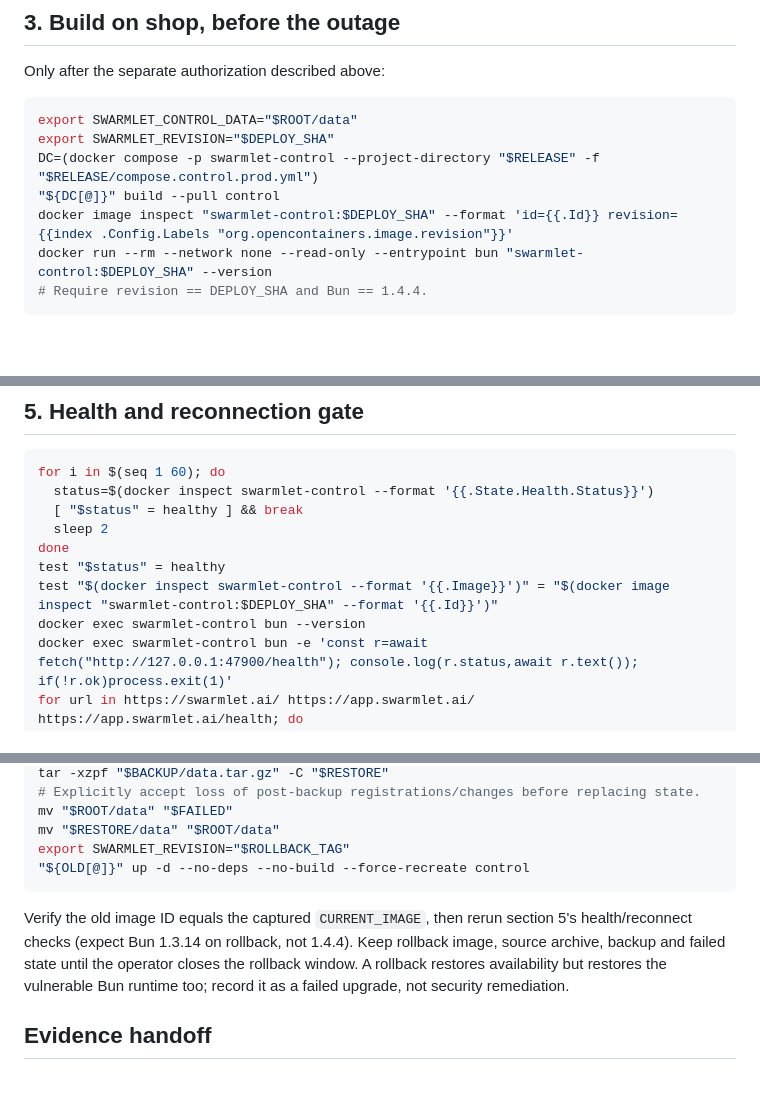
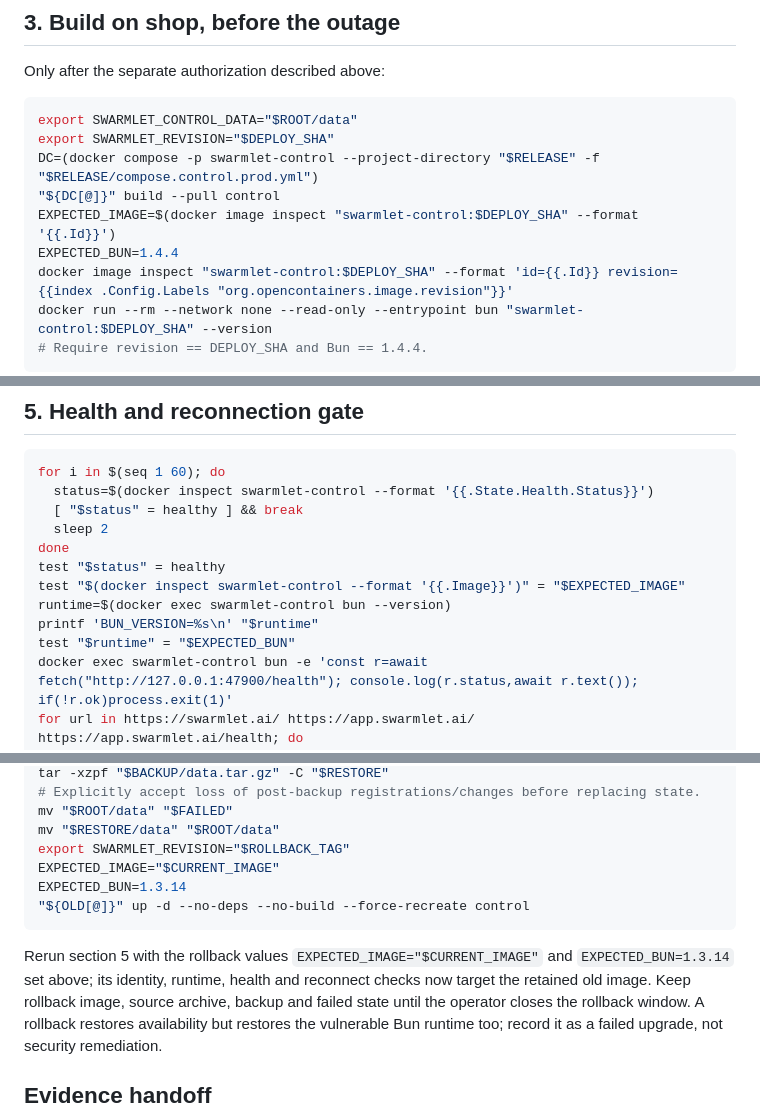
Before and after one commit to lotar/swarmlet, a Markdown page: docs/CONTROL_DEPLOY_BUN144.md, 3 parts joined by grey strips. GitHub-like rendering; blank space fills up the shorter version.

Commit message:
docs(control): verify rollback against the retained image

````diff
--- a/docs/CONTROL_DEPLOY_BUN144.md
+++ b/docs/CONTROL_DEPLOY_BUN144.md
@@ -124,6 +124,8 @@ export SWARMLET_CONTROL_DATA="$ROOT/data"
 export SWARMLET_REVISION="$DEPLOY_SHA"
 DC=(docker compose -p swarmlet-control --project-directory "$RELEASE" -f "$RELEASE/compose.control.prod.yml")
 "${DC[@]}" build --pull control
+EXPECTED_IMAGE=$(docker image inspect "swarmlet-control:$DEPLOY_SHA" --format '{{.Id}}')
+EXPECTED_BUN=1.4.4
 docker image inspect "swarmlet-control:$DEPLOY_SHA" --format 'id={{.Id}} revision={{index .Config.Labels "org.opencontainers.image.revision"}}'
 docker run --rm --network none --read-only --entrypoint bun "swarmlet-control:$DEPLOY_SHA" --version
 # Require revision == DEPLOY_SHA and Bun == 1.4.4.
@@ -176,8 +178,10 @@ for i in $(seq 1 60); do
   sleep 2
 done
 test "$status" = healthy
-test "$(docker inspect swarmlet-control --format '{{.Image}}')" = "$(docker image inspect "swarmlet-control:$DEPLOY_SHA" --format '{{.Id}}')"
-docker exec swarmlet-control bun --version
+test "$(docker inspect swarmlet-control --format '{{.Image}}')" = "$EXPECTED_IMAGE"
+runtime=$(docker exec swarmlet-control bun --version)
+printf 'BUN_VERSION=%s\n' "$runtime"
+test "$runtime" = "$EXPECTED_BUN"
 docker exec swarmlet-control bun -e 'const r=await fetch("http://127.0.0.1:47900/health"); console.log(r.status,await r.text()); if(!r.ok)process.exit(1)'
 for url in https://swarmlet.ai/ https://app.swarmlet.ai/ https://app.swarmlet.ai/health; do
   code=$(curl --max-time 20 -sS -o /dev/null -w '%{http_code}' "$url")
@@ -235,11 +241,13 @@ tar -xzpf "$BACKUP/data.tar.gz" -C "$RESTORE"
 mv "$ROOT/data" "$FAILED"
 mv "$RESTORE/data" "$ROOT/data"
 export SWARMLET_REVISION="$ROLLBACK_TAG"
+EXPECTED_IMAGE="$CURRENT_IMAGE"
+EXPECTED_BUN=1.3.14
 "${OLD[@]}" up -d --no-deps --no-build --force-recreate control
 ```
 
-Verify the old image ID equals the captured `CURRENT_IMAGE`, then rerun section 5's health/reconnect
-checks (expect Bun 1.3.14 on rollback, not 1.4.4). Keep rollback image, source archive, backup and failed
+Rerun section 5 with the rollback values `EXPECTED_IMAGE="$CURRENT_IMAGE"` and `EXPECTED_BUN=1.3.14`
+set above; its identity, runtime, health and reconnect checks now target the retained old image. Keep rollback image, source archive, backup and failed
 state until the operator closes the rollback window. A rollback restores availability but restores the
 vulnerable Bun runtime too; record it as a failed upgrade, not security remediation.
 
````
Also changed, not shown: other parts of docs/CONTROL_DEPLOY_BUN144.md (+2 -0 lines).
